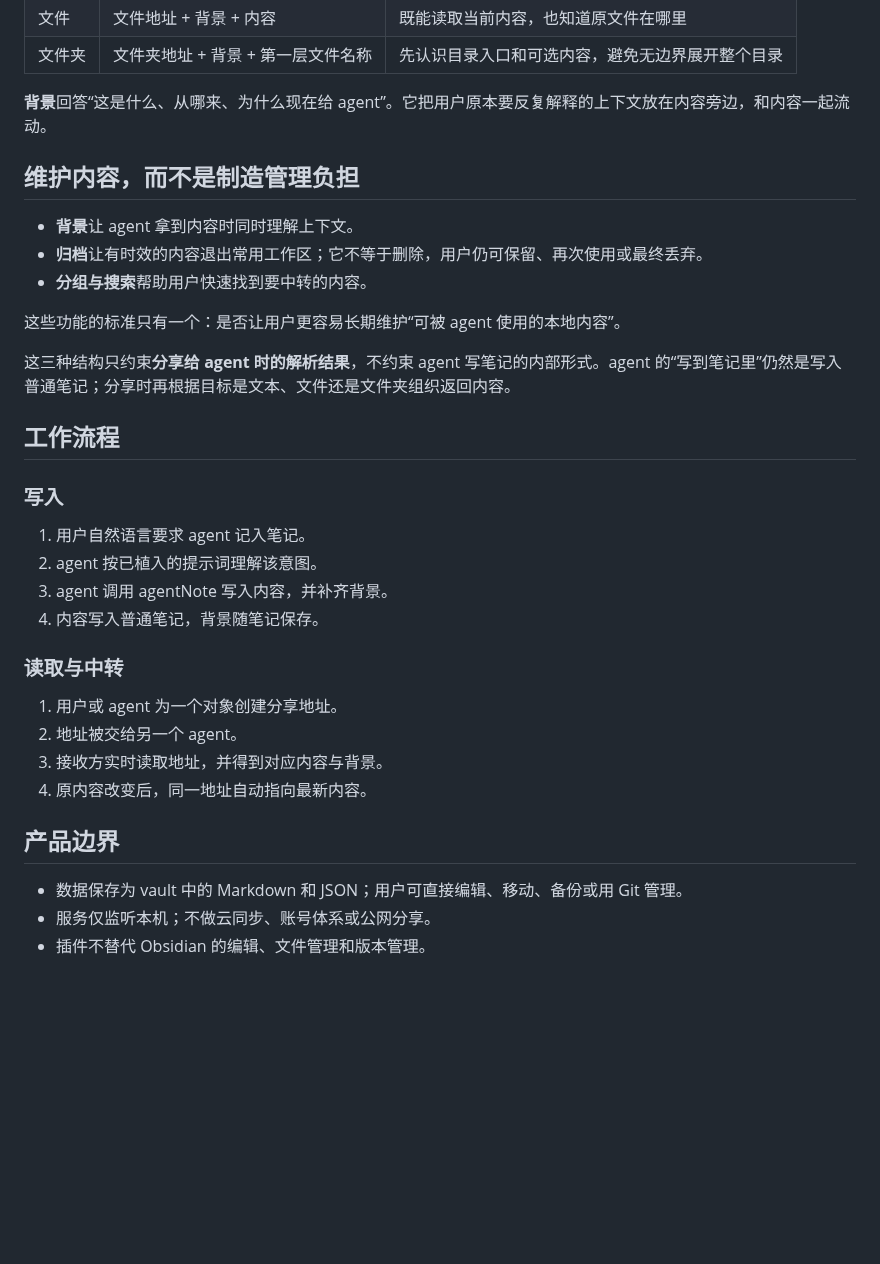
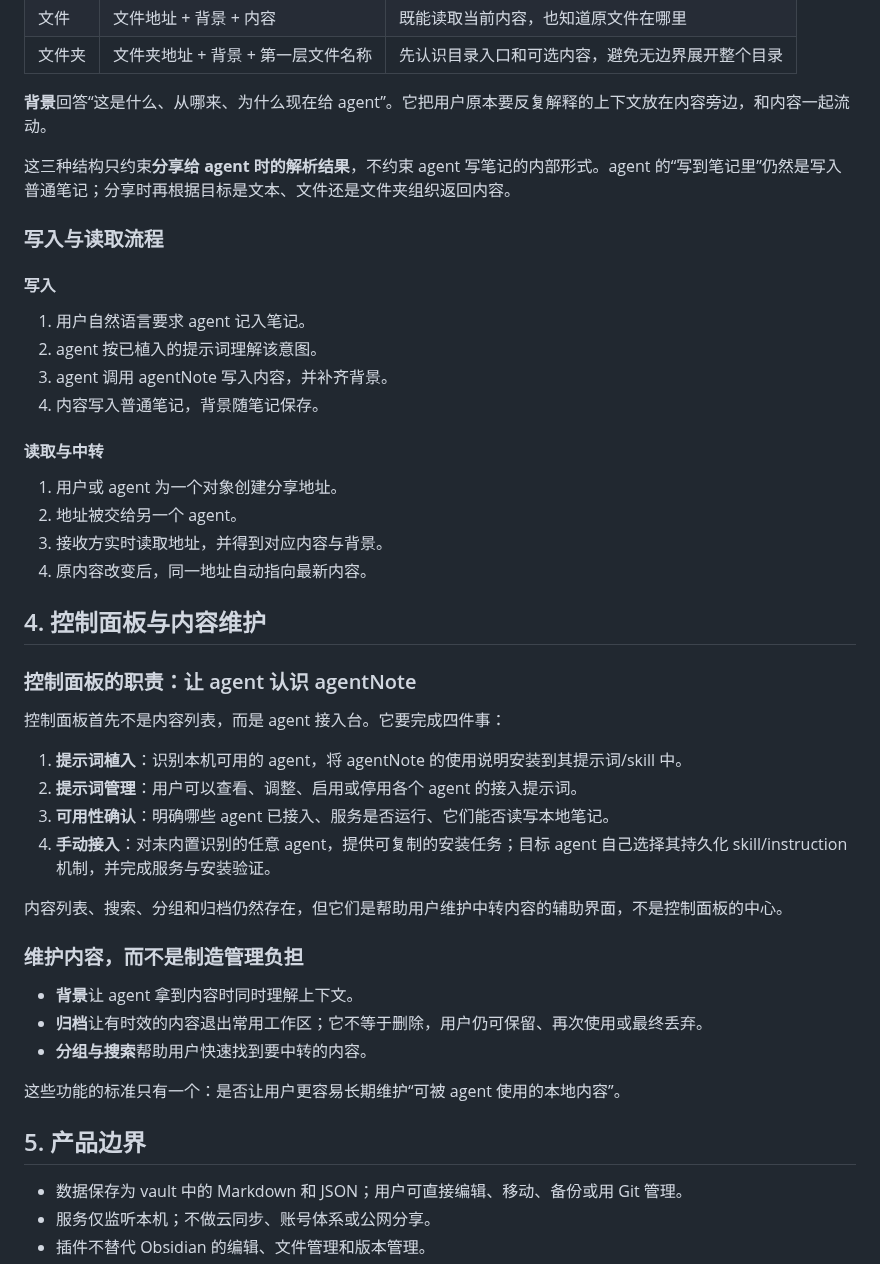
Before and after one commit to xinxinrana/agentNote-Obsidian-, a Markdown page: docs/product-design.md, the part around one of its changes. Drawn GitHub-style; blank space fills up the shorter version.

```diff
--- a/docs/product-design.md
+++ b/docs/product-design.md
@@ -45,7 +70,38 @@ agent 理解这些说法后，自己调用本地接口，把内容写入 agentNo
 
 **背景**回答“这是什么、从哪来、为什么现在给 agent”。它把用户原本要反复解释的上下文放在内容旁边，和内容一起流动。
 
-## 维护内容，而不是制造管理负担
+这三种结构只约束**分享给 agent 时的解析结果**，不约束 agent 写笔记的内部形式。agent 的“写到笔记里”仍然是写入普通笔记；分享时再根据目标是文本、文件还是文件夹组织返回内容。
+
+### 写入与读取流程
+
+#### 写入
+
+1. 用户自然语言要求 agent 记入笔记。
+2. agent 按已植入的提示词理解该意图。
+3. agent 调用 agentNote 写入内容，并补齐背景。
+4. 内容写入普通笔记，背景随笔记保存。
+
+#### 读取与中转
+
+1. 用户或 agent 为一个对象创建分享地址。
+2. 地址被交给另一个 agent。
+3. 接收方实时读取地址，并得到对应内容与背景。
+4. 原内容改变后，同一地址自动指向最新内容。
+
+## 4. 控制面板与内容维护
+
+### 控制面板的职责：让 agent 认识 agentNote
+
+控制面板首先不是内容列表，而是 agent 接入台。它要完成四件事：
+
+1. **提示词植入**：识别本机可用的 agent，将 agentNote 的使用说明安装到其提示词/skill 中。
+2. **提示词管理**：用户可以查看、调整、启用或停用各个 agent 的接入提示词。
+3. **可用性确认**：明确哪些 agent 已接入、服务是否运行、它们能否读写本地笔记。
+4. **手动接入**：对未内置识别的任意 agent，提供可复制的安装任务；目标 agent 自己选择其持久化 skill/instruction 机制，并完成服务与安装验证。
+
+内容列表、搜索、分组和归档仍然存在，但它们是帮助用户维护中转内容的辅助界面，不是控制面板的中心。
+
+### 维护内容，而不是制造管理负担
 
 - **背景**让 agent 拿到内容时同时理解上下文。
 - **归档**让有时效的内容退出常用工作区；它不等于删除，用户仍可保留、再次使用或最终丢弃。
@@ -53,25 +109,7 @@ agent 理解这些说法后，自己调用本地接口，把内容写入 agentNo
 
 这些功能的标准只有一个：是否让用户更容易长期维护“可被 agent 使用的本地内容”。
 
-这三种结构只约束**分享给 agent 时的解析结果**，不约束 agent 写笔记的内部形式。agent 的“写到笔记里”仍然是写入普通笔记；分享时再根据目标是文本、文件还是文件夹组织返回内容。
-
-## 工作流程
-
-### 写入
-
-1. 用户自然语言要求 agent 记入笔记。
-2. agent 按已植入的提示词理解该意图。
-3. agent 调用 agentNote 写入内容，并补齐背景。
-4. 内容写入普通笔记，背景随笔记保存。
-
-### 读取与中转
-
-1. 用户或 agent 为一个对象创建分享地址。
-2. 地址被交给另一个 agent。
-3. 接收方实时读取地址，并得到对应内容与背景。
-4. 原内容改变后，同一地址自动指向最新内容。
-
-## 产品边界
+## 5. 产品边界
 
 - 数据保存为 vault 中的 Markdown 和 JSON；用户可直接编辑、移动、备份或用 Git 管理。
 - 服务仅监听本机；不做云同步、账号体系或公网分享。
```
Also changed, not shown: other parts of docs/product-design.md (+39 -14 lines), README.md (+67 -12 lines), docs/功能与使用.md (added, +106 -0 lines), src/assets/agents/workbuddy.png (added), 11 other files.
